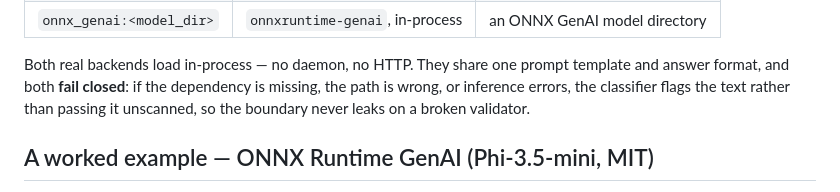
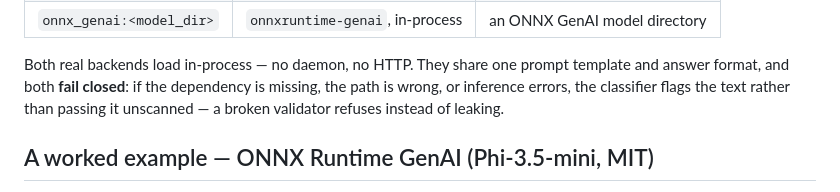
Before and after one commit to flxk1/RVND, a Markdown page: docs/concepts/local-models.md, the part around the change. Rendered like a GitHub page.

```diff
--- a/docs/concepts/local-models.md
+++ b/docs/concepts/local-models.md
@@ -31,8 +31,8 @@ for onboarding and tests; it never loads weights and is not a real semantic pass
 Both real backends load in-process — no daemon, no HTTP. They share one prompt
 template and answer format, and both **fail closed**: if the dependency is
 missing, the path is wrong, or inference errors, the classifier flags the text
-rather than passing it unscanned, so the boundary never leaks on a broken
-validator.
+rather than passing it unscanned — a broken validator refuses instead of
+leaking.
 
 ## A worked example — ONNX Runtime GenAI (Phi-3.5-mini, MIT)
 
```
Also changed, not shown: docs/concepts/air-gap-enforcement.md (+4 -2 lines), docs/concepts/data-retention-and-subject-rights.md (+2 -1 lines).
